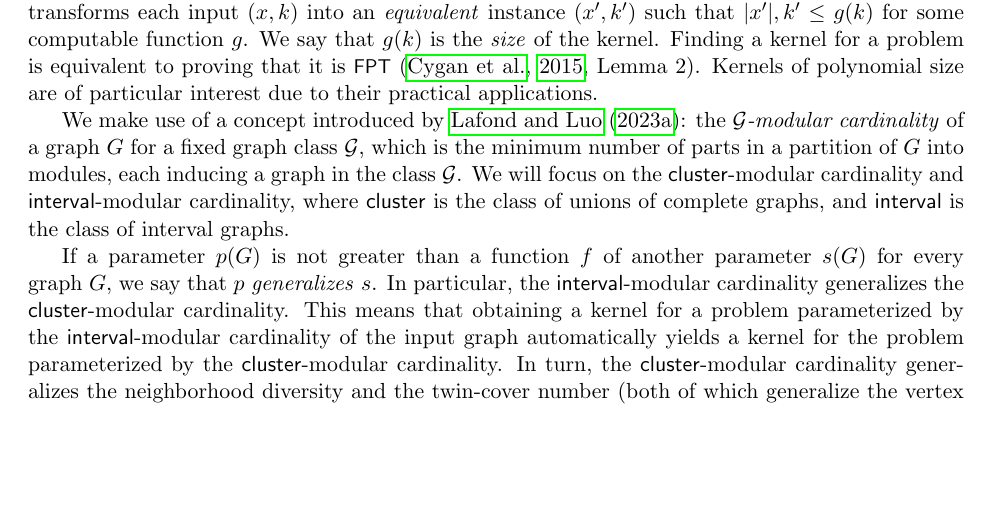
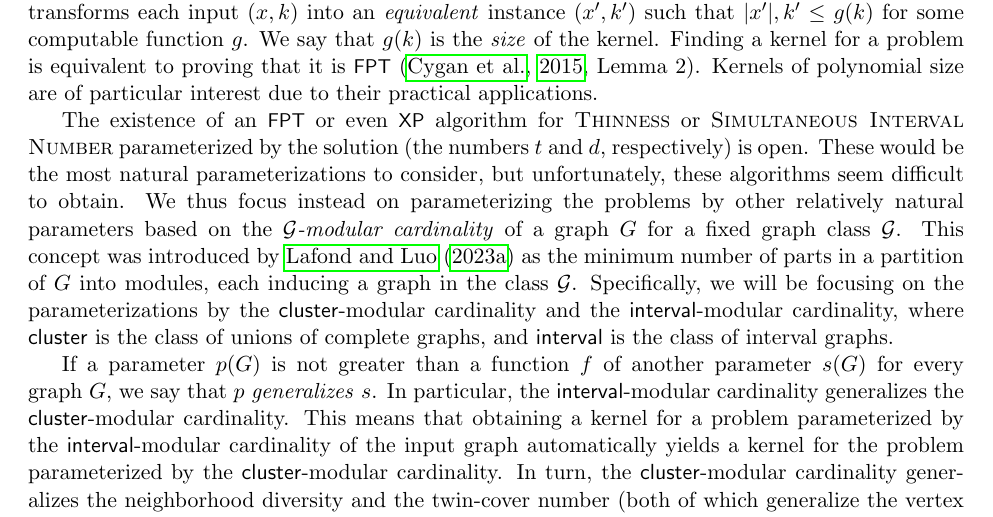
Before and after one commit to ericbrandwein/thinness-modular-cardinality, a LaTeX paper (main.tex): part of page 3 of 28, cut so that both start at the same text, the shorter picture padded with empty space. Compiled offline with pdfLaTeX.

Commit message:
Mention that no parameterized algorithms exist by the natural parameter

```diff
--- a/main.tex
+++ b/main.tex
@@ -300,7 +300,7 @@ Unfortunately, determining the value of these two parameters is \NP-hard on gene
 
 In the field of parameterized complexity, one way of finding an \FPT algorithm for a problem is to find a \emph{kernel} for it. A \emph{kernelization} (or \emph{kernel}) for a problem $Q$ is a polynomial-time algorithm that transforms each input $(x, k)$ into an \emph{equivalent} instance $(x', k')$ such that $\abs{x'}, k' \leq g(k)$ for some computable function $g$. We say that $g(k)$ is the \emph{size} of the kernel. Finding a kernel for a problem is equivalent to proving that it is \FPT~\citep[Lemma 2]{parameterized-algorithms}. Kernels of polynomial size are of particular interest due to their practical applications.
 
-We make use of a concept introduced by \cite{modular-partitions-MFCS23}: the \emph{$\G$-modular cardinality} of a graph $G$ for a fixed graph class $\G$, which is the minimum number of parts in a partition of $G$ into modules, each inducing a graph in the class $\G$. We will focus on the $\cluster$-modular cardinality and $\interval$-modular cardinality, where $\cluster$ is the class of unions of complete graphs, and $\interval$ is the class of interval graphs.
+The existence of an \FPT or even \XP algorithm for \textsc{Thinness} or \textsc{Simultaneous Interval Number} parameterized by the solution (the numbers $t$ and $d$, respectively) is open. These would be the most natural parameterizations to consider, but unfortunately, these algorithms seem difficult to obtain. We thus focus instead on parameterizing the problems by other relatively natural parameters based on the \emph{$\G$-modular cardinality} of a graph $G$ for a fixed graph class $\G$. This concept was introduced by \cite{modular-partitions-MFCS23} as the minimum number of parts in a partition of $G$ into modules, each inducing a graph in the class $\G$. Specifically, we will be focusing on the parameterizations by the $\cluster$-modular cardinality and the $\interval$-modular cardinality, where $\cluster$ is the class of unions of complete graphs, and $\interval$ is the class of interval graphs.
 
 If a parameter $p(G)$ is not greater than a function $f$ of another parameter $s(G)$ for every graph $G$, we say that $p$ \emph{generalizes} $s$. In particular, the $\interval$-modular cardinality generalizes the $\cluster$-modular cardinality. This means that obtaining a kernel for a problem parameterized by the $\interval$-modular cardinality of the input graph automatically yields a kernel for the problem parameterized by the $\cluster$-modular cardinality. In turn, the $\cluster$-modular cardinality generalizes the neighborhood diversity and the twin-cover number (both of which generalize the vertex cover number), and is less general than the modular-width. A relationship diagram of thinness and other graph width parameters can be found in a work by \cite{B-B-M-P-convex-jcss}. We combine in \cref{fig:diagram} the figure by \cite{B-B-M-P-convex-jcss} with figures by \cite{Milanic-sim},~\cite{Belm-mw}, and~\cite{modular-width}, and further include the $\cluster$- and $\interval$-modular cardinalities.
 
```
